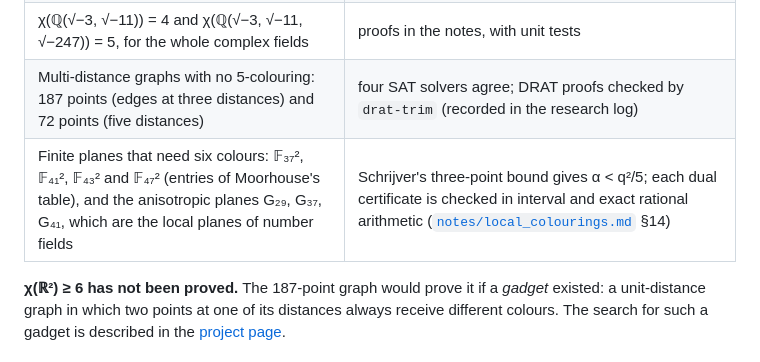
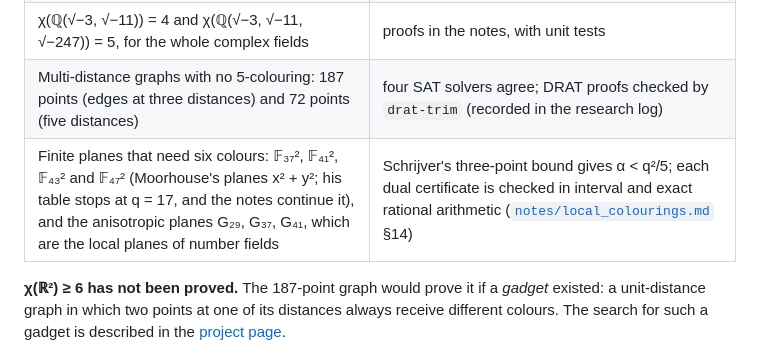
Before and after one commit to decalion89/chromatic-number-of-the-plane, a Markdown page: README.md, the part around the change. Drawn GitHub-style.

Commit message:
Front page: Moorhouse's table stops at q = 17
Co-Authored-By: Claude Opus 5.5 <noreply@anthropic.com>
Claude-Session: https://claude.ai/code/session_01QQTiSDh4a6TgpWJa2MJZbf

```diff
--- a/README.md
+++ b/README.md
@@ -53,7 +53,7 @@ Moser spindle (Moorhouse, 2010).
 | χ(ℝ²) ≥ 5: de Grey's 1581-vertex graph, rebuilt from its 39-point seed, has no 4-colouring (with the colours of one triangle fixed, which loses no generality) | DRAT proof of 13.1 M lemmas, checked by `drat-trim` |
 | χ(ℚ(√−3, √−11)) = 4 and χ(ℚ(√−3, √−11, √−247)) = 5, for the whole complex fields | proofs in the notes, with unit tests |
 | Multi-distance graphs with no 5-colouring: 187 points (edges at three distances) and 72 points (five distances) | four SAT solvers agree; DRAT proofs checked by `drat-trim` (recorded in the research log) |
-| Finite planes that need six colours: 𝔽₃₇², 𝔽₄₁², 𝔽₄₃² and 𝔽₄₇² (entries of Moorhouse's table), and the anisotropic planes G₂₉, G₃₇, G₄₁, which are the local planes of number fields | Schrijver's three-point bound gives α < q²/5; each dual certificate is checked in interval and exact rational arithmetic ([`notes/local_colourings.md`](research/hadwiger-nelson/notes/local_colourings.md) §14) |
+| Finite planes that need six colours: 𝔽₃₇², 𝔽₄₁², 𝔽₄₃² and 𝔽₄₇² (Moorhouse's planes x² + y²; his table stops at q = 17, and the notes continue it), and the anisotropic planes G₂₉, G₃₇, G₄₁, which are the local planes of number fields | Schrijver's three-point bound gives α < q²/5; each dual certificate is checked in interval and exact rational arithmetic ([`notes/local_colourings.md`](research/hadwiger-nelson/notes/local_colourings.md) §14) |
 
 **χ(ℝ²) ≥ 6 has not been proved.** The 187-point graph would prove it if a
 *gadget* existed: a unit-distance graph in which two points at one of its
```
